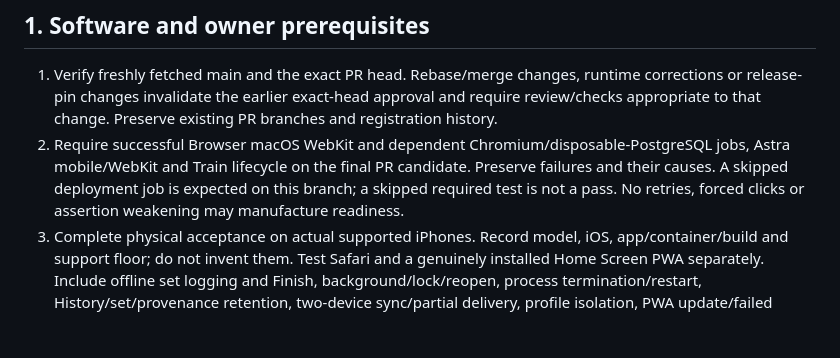
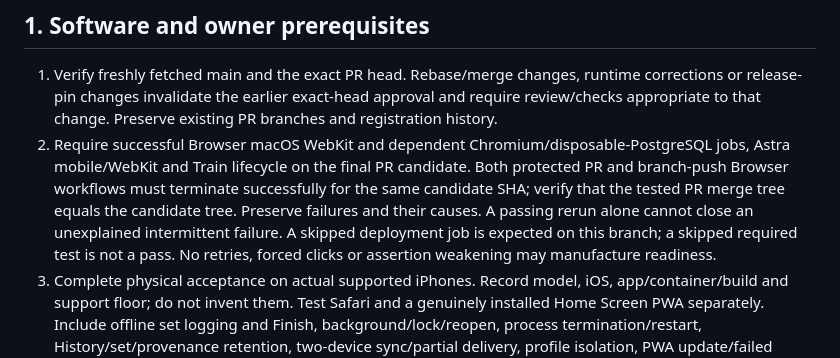
Before and after one commit to Velazquick/big-gains, a Markdown page: docs/RELIABILITY_RELEASE_RUNBOOK.md, the part around the change. Rendered like a GitHub page; blank space fills up the shorter version.

Commit message:
docs: require reconciled PR and push release evidence

```diff
--- a/docs/RELIABILITY_RELEASE_RUNBOOK.md
+++ b/docs/RELIABILITY_RELEASE_RUNBOOK.md
@@ -5,7 +5,7 @@ Prepared for `v123-reliability-completion`. No deployment is authorized by this
 ## 1. Software and owner prerequisites
 
 1. Verify freshly fetched main and the exact PR head. Rebase/merge changes, runtime corrections or release-pin changes invalidate the earlier exact-head approval and require review/checks appropriate to that change. Preserve existing PR branches and registration history.
-2. Require successful Browser macOS WebKit and dependent Chromium/disposable-PostgreSQL jobs, Astra mobile/WebKit and Train lifecycle on the final PR candidate. Preserve failures and their causes. A skipped deployment job is expected on this branch; a skipped required test is not a pass. No retries, forced clicks or assertion weakening may manufacture readiness.
+2. Require successful Browser macOS WebKit and dependent Chromium/disposable-PostgreSQL jobs, Astra mobile/WebKit and Train lifecycle on the final PR candidate. Both protected PR and branch-push Browser workflows must terminate successfully for the same candidate SHA; verify that the tested PR merge tree equals the candidate tree. Preserve failures and their causes. A passing rerun alone cannot close an unexplained intermittent failure. A skipped deployment job is expected on this branch; a skipped required test is not a pass. No retries, forced clicks or assertion weakening may manufacture readiness.
 3. Complete physical acceptance on actual supported iPhones. Record model, iOS, app/container/build and support floor; do not invent them. Test Safari and a genuinely installed Home Screen PWA separately. Include offline set logging and Finish, background/lock/reopen, process termination/restart, History/set/provenance retention, two-device sync/partial delivery, profile isolation, PWA update/failed install and VoiceOver controls. Viewport emulation and Windows/macOS WebKit receive no phone credit. If unavailable, **INCOMPLETE: do not declare production-ready**.
 4. Inventory actual hosted migration/registration prerequisites read-only under owner access. Historical reports found v122 absent; that is not a current hosted verdict. Confirm `20261010102308_active_session_identity_constraint.sql`, all existing migrations required by main, `20261012200950_operator_workout_integrity_3a_release.sql`, and this candidate's new registration. Compare exact SQL and actual constraints, not names alone. No RLS/Auth/schema redesign is part of this candidate.
 
```
